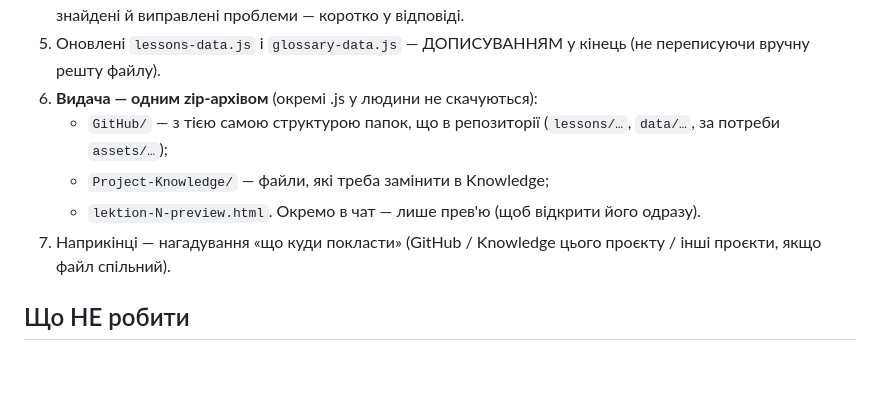
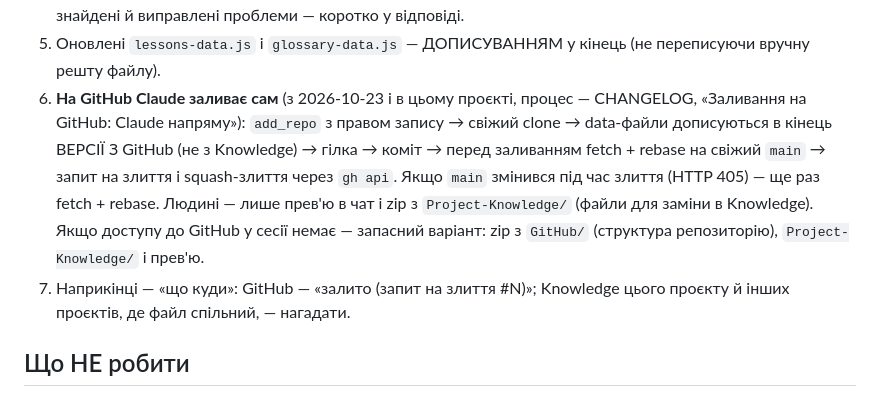
Before and after one commit to smanoffmothman/deutch-lessons, a Markdown page: STYLE-BRIEF.md, the part around the change. Rendered like a GitHub page; blank space fills up the shorter version.

Commit message:
STYLE-BRIEF: проєкт уроків теж заливає на GitHub сам (#18)
Claude-Session: https://claude.ai/code/session_01NBMzzZVfnRFdgpnwaRAMwz

Co-authored-by: Claude <noreply@anthropic.com>

```diff
--- a/STYLE-BRIEF.md
+++ b/STYLE-BRIEF.md
@@ -388,14 +388,17 @@ wirePlayer('audio1', 'play1', 'seek1', 'time1');
    Про знайдені й виправлені проблеми — коротко у відповіді.
 5. Оновлені `lessons-data.js` і `glossary-data.js` — ДОПИСУВАННЯМ у кінець
    (не переписуючи вручну решту файлу).
-6. **Видача — одним zip-архівом** (окремі .js у людини не скачуються):
-   - `GitHub/` — з тією самою структурою папок, що в репозиторії
-     (`lessons/…`, `data/…`, за потреби `assets/…`);
-   - `Project-Knowledge/` — файли, які треба замінити в Knowledge;
-   - `lektion-N-preview.html`.
-   Окремо в чат — лише прев'ю (щоб відкрити його одразу).
-7. Наприкінці — нагадування «що куди покласти» (GitHub / Knowledge цього
-   проєкту / інші проєкти, якщо файл спільний).
+6. **На GitHub Claude заливає сам** (з 2026-10-23 і в цьому проєкті, процес —
+   CHANGELOG, «Заливання на GitHub: Claude напряму»): `add_repo` з правом
+   запису → свіжий clone → data-файли дописуються в кінець ВЕРСІЇ З GitHub
+   (не з Knowledge) → гілка → коміт → перед заливанням fetch + rebase на
+   свіжий `main` → запит на злиття і squash-злиття через `gh api`.
+   Якщо `main` змінився під час злиття (HTTP 405) — ще раз fetch + rebase.
+   Людині — лише прев'ю в чат і zip з `Project-Knowledge/` (файли для заміни
+   в Knowledge). Якщо доступу до GitHub у сесії немає — запасний варіант:
+   zip з `GitHub/` (структура репозиторію), `Project-Knowledge/` і прев'ю.
+7. Наприкінці — «що куди»: GitHub — «залито (запит на злиття #N)»;
+   Knowledge цього проєкту й інших проєктів, де файл спільний, — нагадати.
 
 ## Що НЕ робити
 
```
